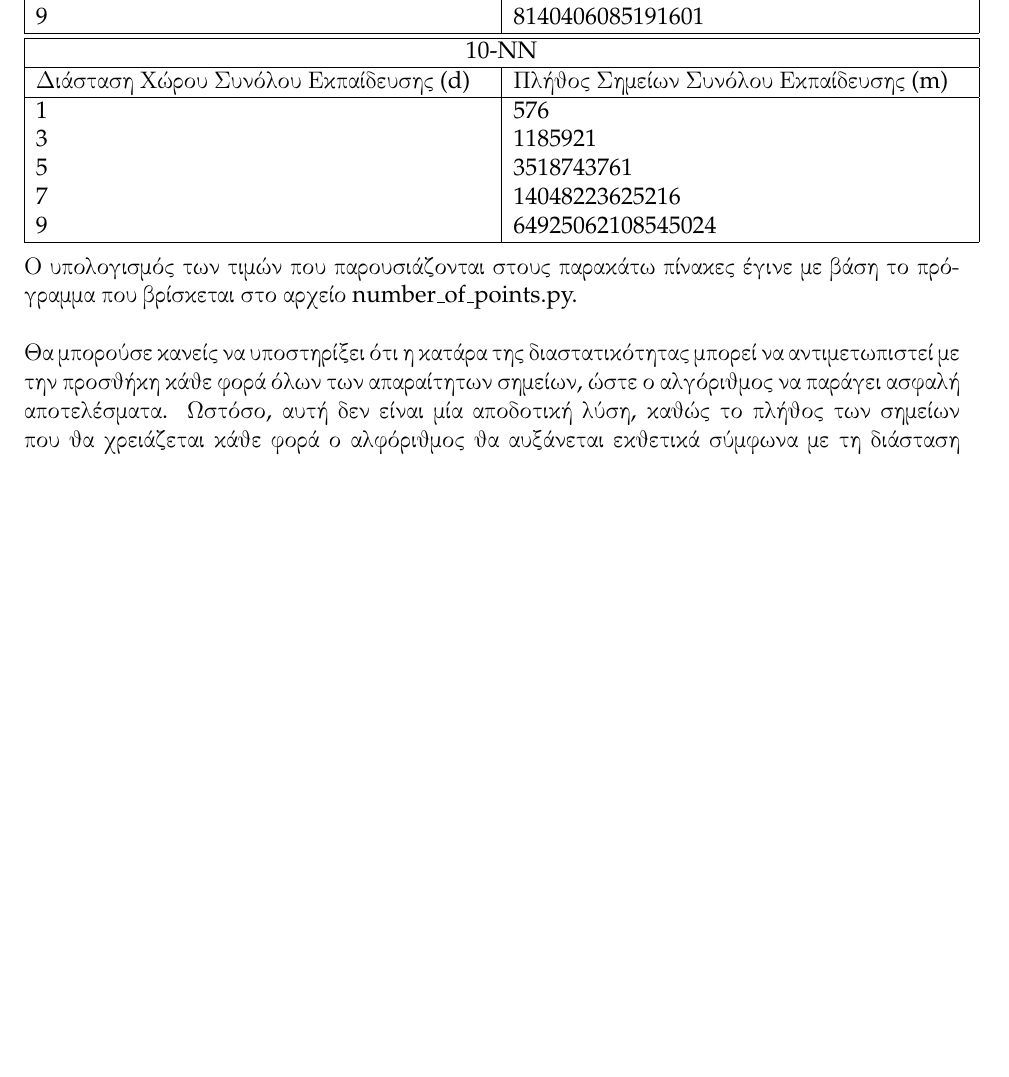
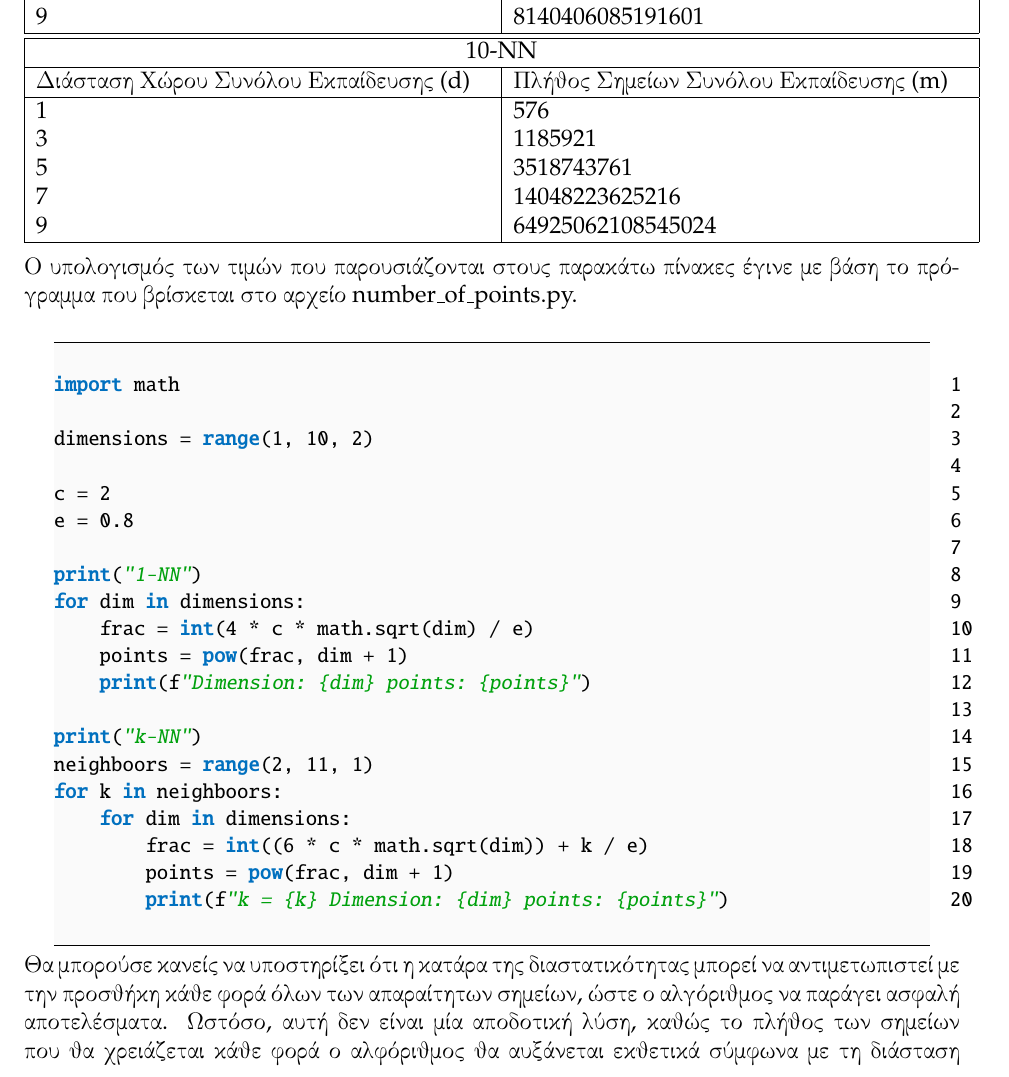
Before and after one commit to billsioros/computational-geometry, a LaTeX problem sheet (Homework_2/report.tex): part of page 10 of 14 before the commit and part of page 10 of 15 after it, cut so that both start at the same text, the shorter picture padded with empty space. Compiled offline with pdfLaTeX.

Commit message:
add at report

```diff
--- a/Homework_2/report.tex
+++ b/Homework_2/report.tex
@@ -377,6 +376,29 @@ plt.show()
 
 Ο υπολογισμός των τιμών που παρουσιάζονται στους παρακάτω πίνακες έγινε με βάση το πρόγραμμα που βρίσκεται στο αρχείο number\_of\_points.py. \\
 
+\begin{lstlisting}
+import math
+
+dimensions = range(1, 10, 2)
+
+c = 2
+e = 0.8
+
+print("1-NN")
+for dim in dimensions:
+	frac = int(4 * c * math.sqrt(dim) / e)
+	points = pow(frac, dim + 1)
+	print(f"Dimension: {dim} points: {points}")
+
+print("k-NN")
+neighboors = range(2, 11, 1)
+for k in neighboors:
+	for dim in dimensions:
+		frac = int((6 * c * math.sqrt(dim)) + k / e)
+		points = pow(frac, dim + 1)
+		print(f"k = {k} Dimension: {dim} points: {points}")
+\end{lstlisting}
+
 Θα μπορούσε κανείς να υποστηρίξει ότι η κατάρα της διαστατικότητας μπορεί να αντιμετωπιστεί με την προσθήκη κάθε φορά όλων των απαραίτητων σημείων, ώστε ο αλγόριθμος να παράγει ασφαλή αποτελέσματα. Ωστόσο, αυτή δεν είναι μία αποδοτική λύση, καθώς το πλήθος των σημείων που θα χρειάζεται κάθε φορά ο αλφόριθμος θα αυξάνεται εκθετικά σύμφωνα με τη διάσταση του χώρου των αντικειμένων. Συνεπώς, μία πιο ασφαλής προσέγγιση του ζητήματος είναι να περιορίσουμε τις διαστάσεις, δηλαδή τα χαρακτηριστικά των αντικειμένων. Δεν είναι πάντοτε όλα τα χαρακτηριστικά σημαντικά για την εξαγωγή συμπερασμάτων στη μηχανική μάθηση. Οι διαστάσεις μπορούν να μειωθούν με διάφορους τρόπους (ενδεικτικά παραδείγματα αποτελούν τα PCA και SVD, που είναι κλασσικές τεχνικές στην μηχανική μάθηση), έτσι ώστε ο αλγόριθμος να μην αντιμετωπίζει πρόβλημα ως προς τη διάσταση και τα δεοδμένα.
 
 \pagebreak
```
Also changed, not shown: Homework_2/report.pdf, Homework_2/report.tex (1 more changed lines).
